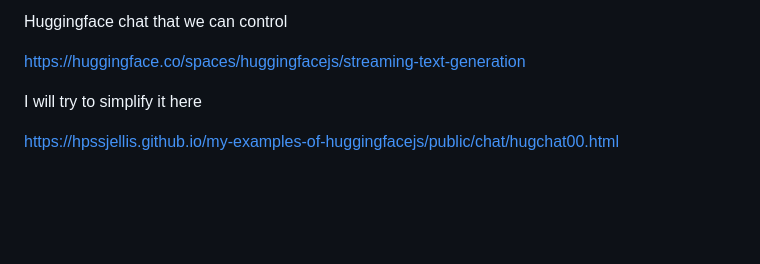
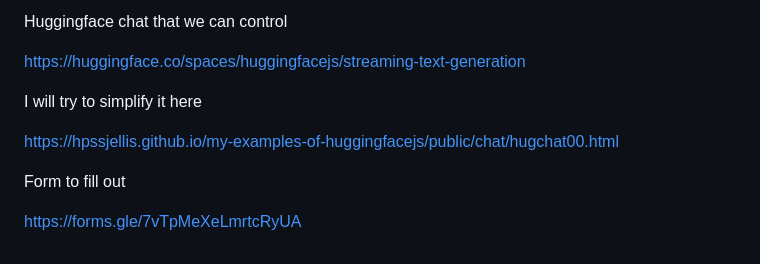
Before and after one commit to hpssjellis/visst2023, a Markdown page: README.md, the part around the change. Rendered like a GitHub page; blank space fills up the shorter version.

```diff
--- a/README.md
+++ b/README.md
@@ -170,3 +170,10 @@ https://huggingface.co/spaces/huggingfacejs/streaming-text-generation
 I will try to simplify it here
 
 https://hpssjellis.github.io/my-examples-of-huggingfacejs/public/chat/hugchat00.html
+
+
+
+
+Form to fill out
+
+https://forms.gle/7vTpMeXeLmrtcRyUA
```
